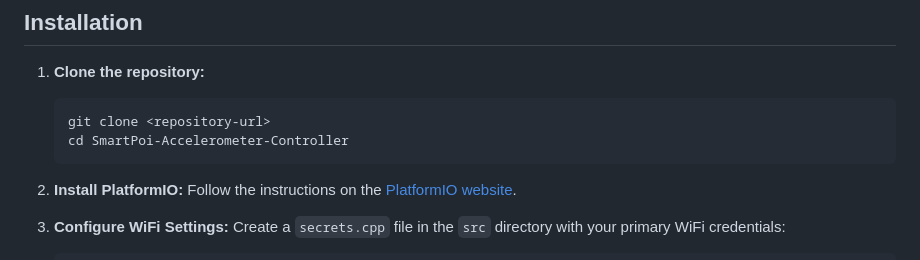
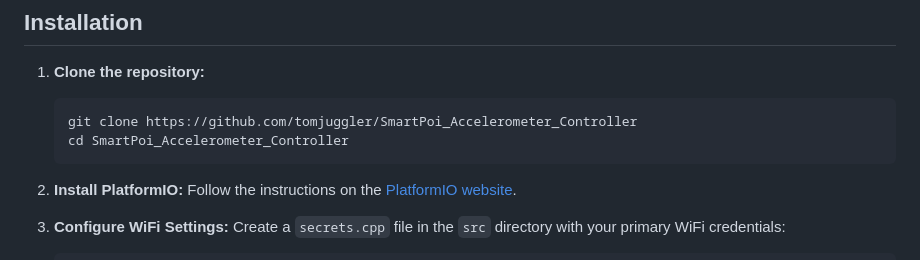
Before and after one commit to tomjuggler/SmartPoi_Accelerometer_Controller, a Markdown page: README.md, the part around the change. GitHub-like rendering.

Commit message:
docs: update git clone URL in README.md
Co-authored-by: cecli (deepseek/deepseek-reasoner)

````diff
--- a/README.md
+++ b/README.md
@@ -40,8 +40,8 @@ Connect the MPU-6050 to the ESP32 C3 Super Mini as follows:
 
 1. **Clone the repository:**
    ```bash
-   git clone <repository-url>
-   cd SmartPoi-Accelerometer-Controller
+   git clone https://github.com/tomjuggler/SmartPoi_Accelerometer_Controller
+   cd SmartPoi_Accelerometer_Controller
    ```
 
 2. **Install PlatformIO:**
````
